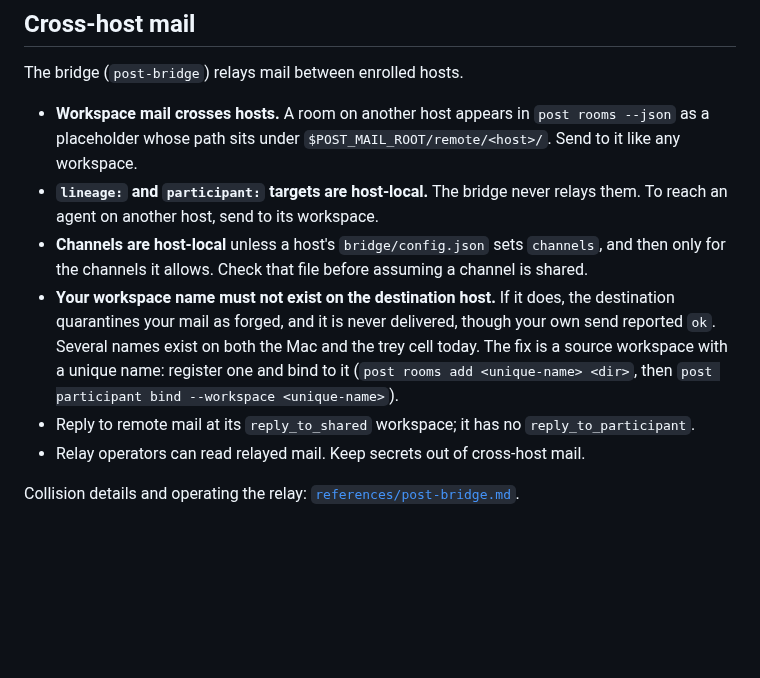
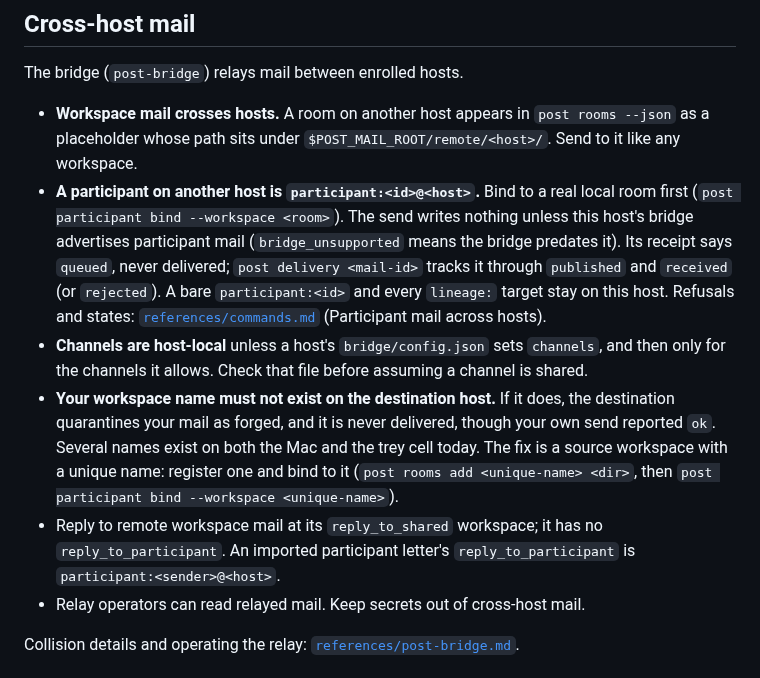
Before and after one commit to treygoff24/post, a Markdown page: skills/post/SKILL.md, the part around the change. Rendered like a GitHub page; blank space fills up the shorter version.

Commit message:
skill: host-qualified participant mail crosses hosts
SKILL.md and the bridge reference said participant targets never cross the bridge. With F3, participant:<id>@<host> crosses on a bridge that advertises participant-mail-v1; the send refuses before writing otherwise, its receipt says queued, and post delivery tracks it. Bare participant: and lineage: targets stay host-local, and an imported letter replies to participant:<sender>@<host>. Details stay in references/commands.md, the single source for refusals and states. Prose-only; reply_to_participant key checked against src/output.rs.

```diff
--- a/skills/post/SKILL.md
+++ b/skills/post/SKILL.md
@@ -178,8 +178,15 @@ The bridge (`post-bridge`) relays mail between enrolled hosts.
 - **Workspace mail crosses hosts.** A room on another host appears in
   `post rooms --json` as a placeholder whose path sits under
   `$POST_MAIL_ROOT/remote/<host>/`. Send to it like any workspace.
-- **`lineage:` and `participant:` targets are host-local.** The bridge never
-  relays them. To reach an agent on another host, send to its workspace.
+- **A participant on another host is `participant:<id>@<host>`.** Bind to a
+  real local room first (`post participant bind --workspace <room>`). The send
+  writes nothing unless this host's bridge advertises participant mail
+  (`bridge_unsupported` means the bridge predates it). Its receipt says
+  `queued`, never delivered; `post delivery <mail-id>` tracks it through
+  `published` and `received` (or `rejected`). A bare `participant:<id>` and
+  every `lineage:` target stay on this host. Refusals and states:
+  [`references/commands.md`](references/commands.md) (Participant mail across
+  hosts).
 - **Channels are host-local** unless a host's `bridge/config.json` sets
   `channels`, and then only for the channels it allows. Check that file before
   assuming a channel is shared.
@@ -189,8 +196,9 @@ The bridge (`post-bridge`) relays mail between enrolled hosts.
   the trey cell today. The fix is a source workspace with a unique name:
   register one and bind to it (`post rooms add <unique-name> <dir>`, then
   `post participant bind --workspace <unique-name>`).
-- Reply to remote mail at its `reply_to_shared` workspace; it has no
-  `reply_to_participant`.
+- Reply to remote workspace mail at its `reply_to_shared` workspace; it has
+  no `reply_to_participant`. An imported participant letter's
+  `reply_to_participant` is `participant:<sender>@<host>`.
 - Relay operators can read relayed mail. Keep secrets out of cross-host mail.
 
 Collision details and operating the relay:
```
Also changed, not shown: 1 other file.
